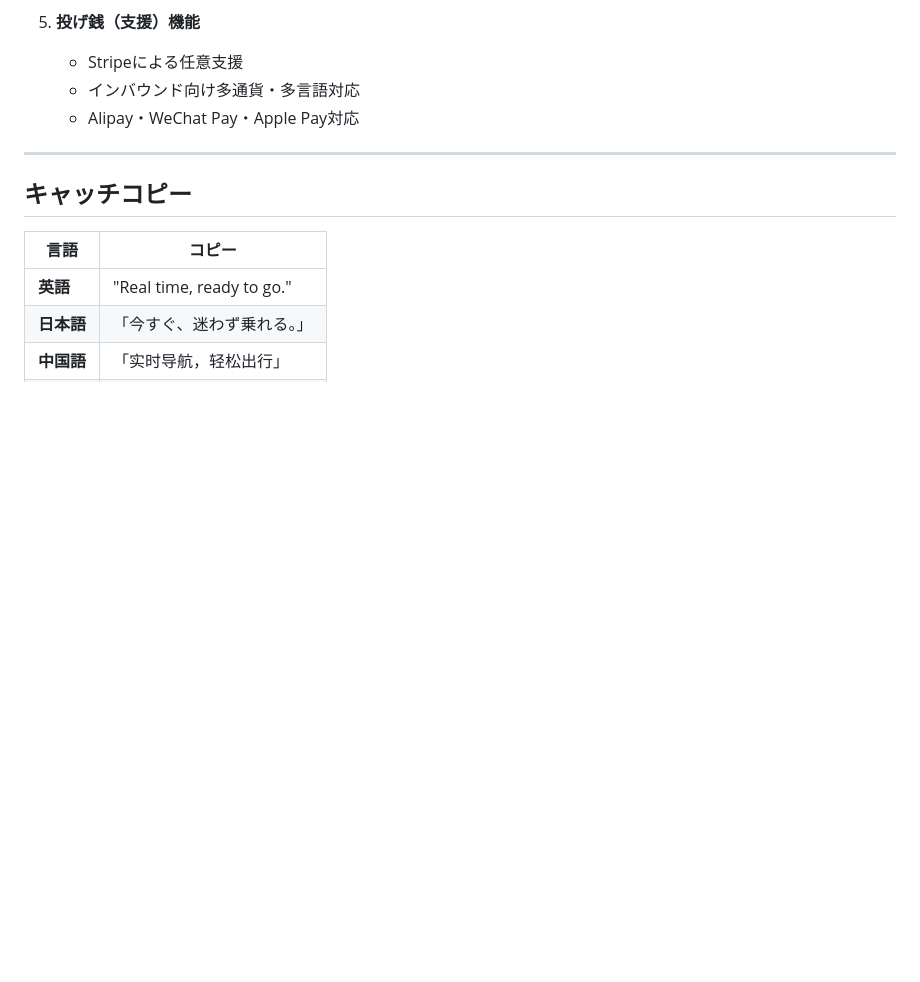
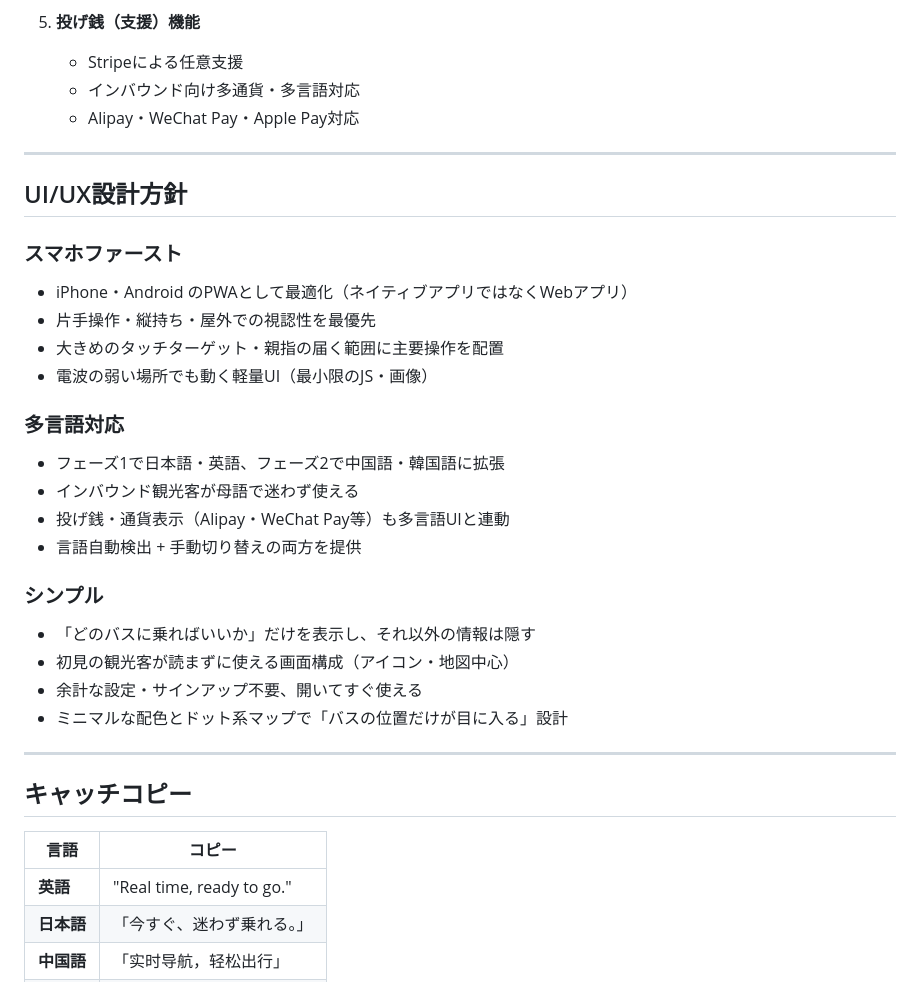
Before and after one commit to ymysx253/Retimana, a Markdown page: docs/retimana_concept.md, the part around the change. Drawn GitHub-style; blank space fills up the shorter version.

Commit message:
コンセプトにUI/UX設計方針を追加
スマホファースト・多言語対応・シンプルの3軸を明文化。
インバウンド観光客が母語で迷わず使えることをサービスの中核
方針として位置付け、今後の機能設計の判断基準とするため。

```diff
--- a/docs/retimana_concept.md
+++ b/docs/retimana_concept.md
@@ -75,6 +75,28 @@ na  →  Navigare  ラテン語「向かう・進む」
 
 ---
 
+## UI/UX設計方針
+
+### スマホファースト
+- iPhone・Android のPWAとして最適化（ネイティブアプリではなくWebアプリ）
+- 片手操作・縦持ち・屋外での視認性を最優先
+- 大きめのタッチターゲット・親指の届く範囲に主要操作を配置
+- 電波の弱い場所でも動く軽量UI（最小限のJS・画像）
+
+### 多言語対応
+- フェーズ1で日本語・英語、フェーズ2で中国語・韓国語に拡張
+- インバウンド観光客が母語で迷わず使える
+- 投げ銭・通貨表示（Alipay・WeChat Pay等）も多言語UIと連動
+- 言語自動検出 + 手動切り替えの両方を提供
+
+### シンプル
+- 「どのバスに乗ればいいか」だけを表示し、それ以外の情報は隠す
+- 初見の観光客が読まずに使える画面構成（アイコン・地図中心）
+- 余計な設定・サインアップ不要、開いてすぐ使える
+- ミニマルな配色とドット系マップで「バスの位置だけが目に入る」設計
+
+---
+
 ## キャッチコピー
 
 | 言語 | コピー |
```
